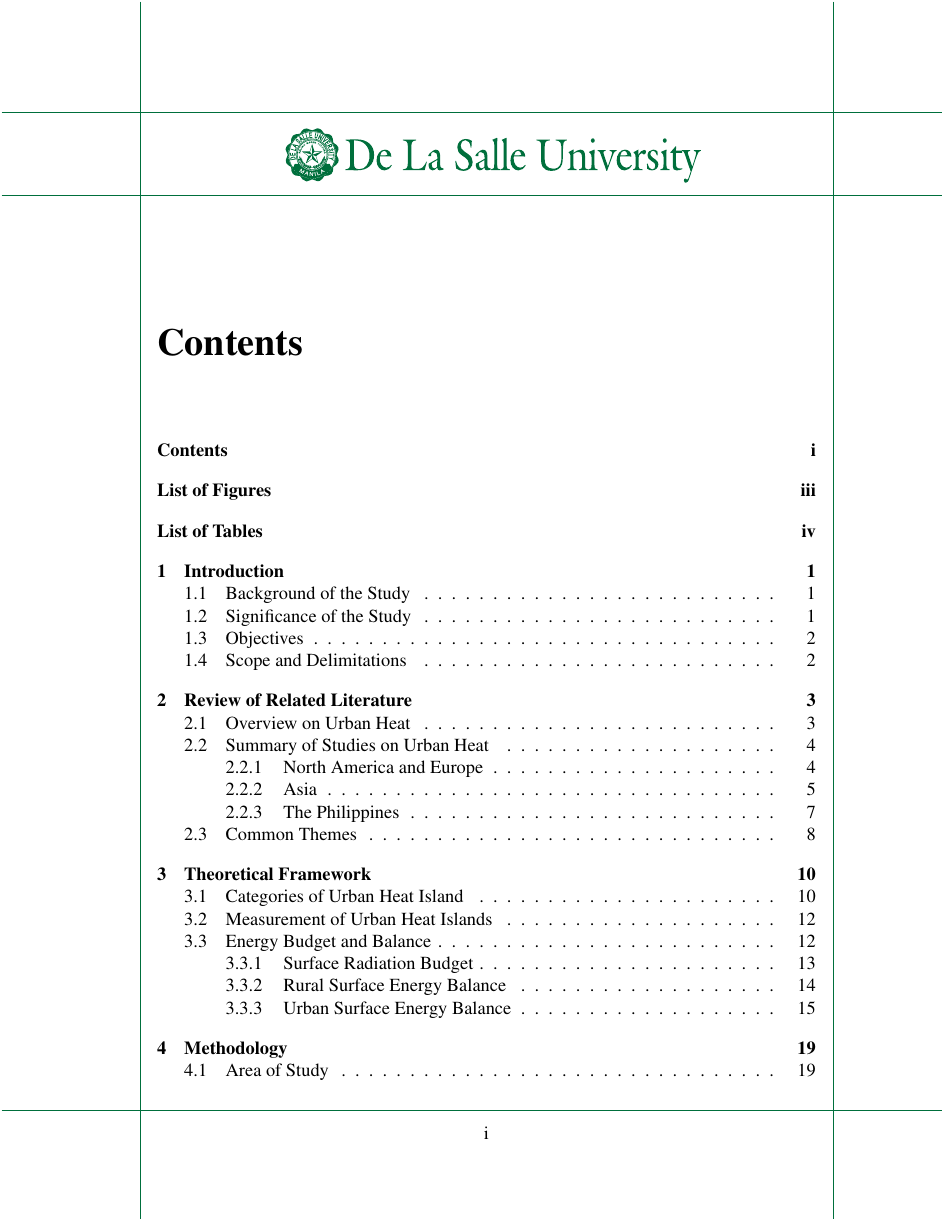
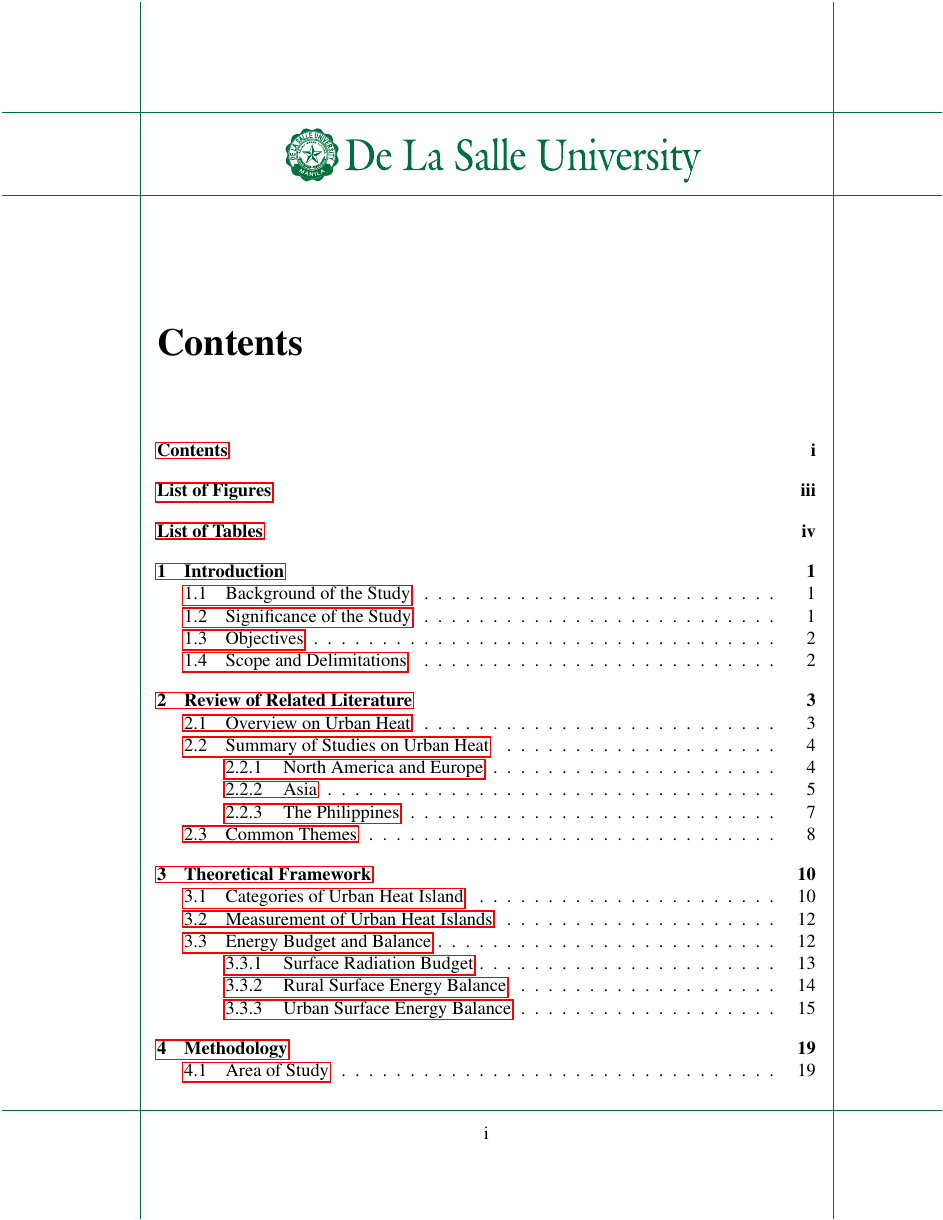
Before and after one commit to ericson-domingo-ug/thesis-latex, a LaTeX thesis (thesis.tex, which reads format/preamble.tex): page 2 of 33. Compiled offline with pdfLaTeX.

Commit message:
Add hyperref package

```diff
--- a/format/preamble.tex
+++ b/format/preamble.tex
@@ -91,3 +91,21 @@
 
 %Rename bibliography into "References"
 \renewcommand\bibname{References}
+
+%%%%%%%%%%%%%%%%%%%%%%%%%%%%%%%%%%%%%%%%
+% PDF settings
+
+\usepackage[]{hyperref}
+\hypersetup{
+	pdftitle={Your title here},
+	pdfauthor={Your name here},
+	pdfsubject={Your subject here},
+	pdfkeywords={keyword1, keyword2},
+	bookmarksnumbered=true,
+	bookmarksopen=true,
+	bookmarksopenlevel=1,
+	colorlinks=false,
+	pdfstartview=Fit,
+	pdfpagemode=UseOutlines,    % this is the option you were lookin for
+	pdfpagelayout=TwoPageRight
+}
```
